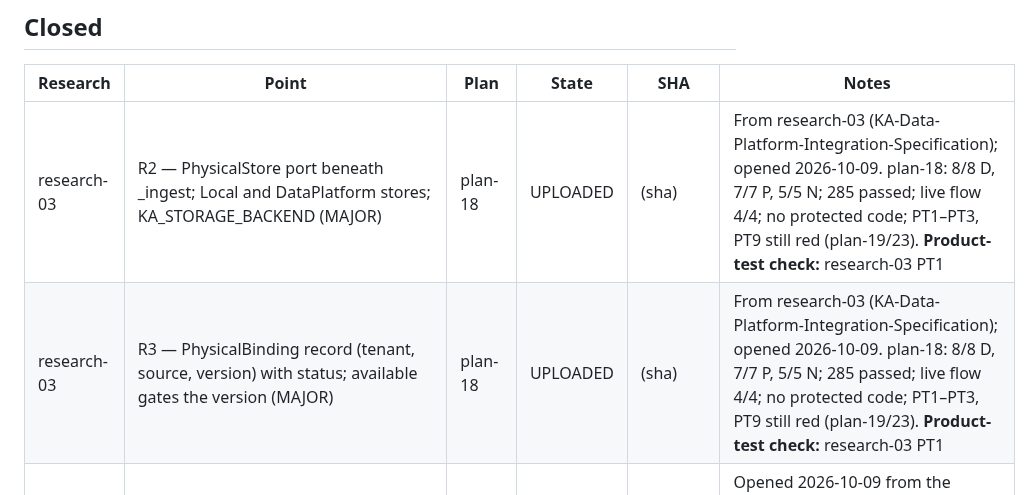
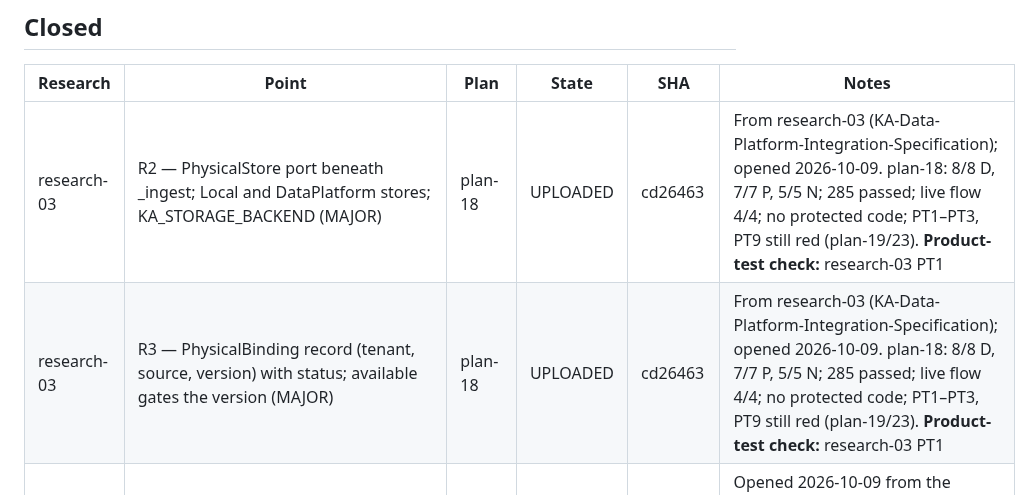
Before and after one commit to pankajkamble75/ka, a Markdown page: docs/trackers/RESEARCH-TRACKER.md, the part around the change. GitHub-like rendering.

Commit message:
tracker: record plan-18 upload SHA cd26463
Co-Authored-By: Claude Fable 5.1 <noreply@anthropic.com>
Claude-Session: https://claude.ai/code/session_01P4su534i7D2k3uD68B38oM

```diff
--- a/docs/trackers/RESEARCH-TRACKER.md
+++ b/docs/trackers/RESEARCH-TRACKER.md
@@ -33,8 +33,8 @@ Written by `create-research-report`, `create-implementation-plan`, `implement`,
 
 | Research | Point | Plan | State | SHA | Notes |
 |---|---|---|---|---|---|
-| research-03 | R2 — PhysicalStore port beneath _ingest; Local and DataPlatform stores; KA_STORAGE_BACKEND (MAJOR) | plan-18 | UPLOADED | (sha) | From research-03 (KA-Data-Platform-Integration-Specification); opened 2026-10-09. plan-18: 8/8 D, 7/7 P, 5/5 N; 285 passed; live flow 4/4; no protected code; PT1–PT3, PT9 still red (plan-19/23). **Product-test check:** research-03 PT1 |
-| research-03 | R3 — PhysicalBinding record (tenant, source, version) with status; available gates the version (MAJOR) | plan-18 | UPLOADED | (sha) | From research-03 (KA-Data-Platform-Integration-Specification); opened 2026-10-09. plan-18: 8/8 D, 7/7 P, 5/5 N; 285 passed; live flow 4/4; no protected code; PT1–PT3, PT9 still red (plan-19/23). **Product-test check:** research-03 PT1 |
+| research-03 | R2 — PhysicalStore port beneath _ingest; Local and DataPlatform stores; KA_STORAGE_BACKEND (MAJOR) | plan-18 | UPLOADED | cd26463 | From research-03 (KA-Data-Platform-Integration-Specification); opened 2026-10-09. plan-18: 8/8 D, 7/7 P, 5/5 N; 285 passed; live flow 4/4; no protected code; PT1–PT3, PT9 still red (plan-19/23). **Product-test check:** research-03 PT1 |
+| research-03 | R3 — PhysicalBinding record (tenant, source, version) with status; available gates the version (MAJOR) | plan-18 | UPLOADED | cd26463 | From research-03 (KA-Data-Platform-Integration-Specification); opened 2026-10-09. plan-18: 8/8 D, 7/7 P, 5/5 N; 285 passed; live flow 4/4; no protected code; PT1–PT3, PT9 still red (plan-19/23). **Product-test check:** research-03 PT1 |
 | research-01 | R18 — Missions run in the background with a RUNNING state the mission page polls; `wait=true` stays synchronous (Q14, decided 2026-10-09) (MAJOR) | plan-17 | UPLOADED | f24f8c6 | Opened 2026-10-09 from the author's Q14 answer. plan-17: 5/5 D, 5/5 P, 3/3 N; 273 passed; live flow 5/5 against the real model (83 candidates, $0.25); no protected code; PT10 GREEN. **Product-test check:** research-01 PT10 (appended) |
 | research-01 | R17 — Fix: the Enterprise Content agent reuses governed knowledge and re-extracts only never-extracted sources, capped (MAJOR; exposed 2026-10-09 by the real model key: 45 model calls per mission) | plan-16 | UPLOADED | a7eae90 | Opened 2026-10-09 by the ship loop from an operational defect; rule already decided in research-01 §6. plan-16: 4/4 D, 4/4 P, 3/3 N; 265 passed; no protected code; PT9 GREEN. **Product-test check:** research-01 PT9 (appended) |
 | research-02 | R8 — Decide: search vendor (recommended Brave) and supply KA_SEARCH_API_KEY (MAJOR) | — | DECIDED | 21fa746 | From research-02 (KA-DEC-001); opened 2026-10-08 by ship. **Product-test check:** research-02 PT7 |
```
